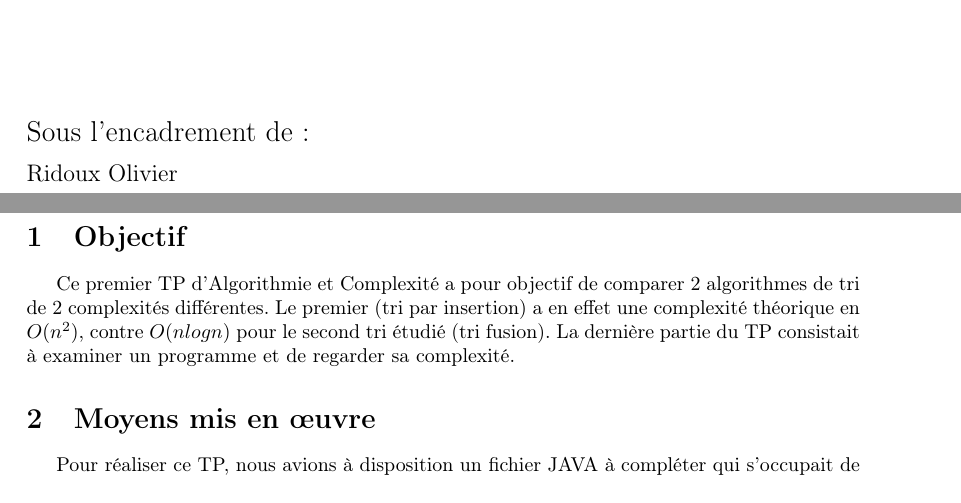
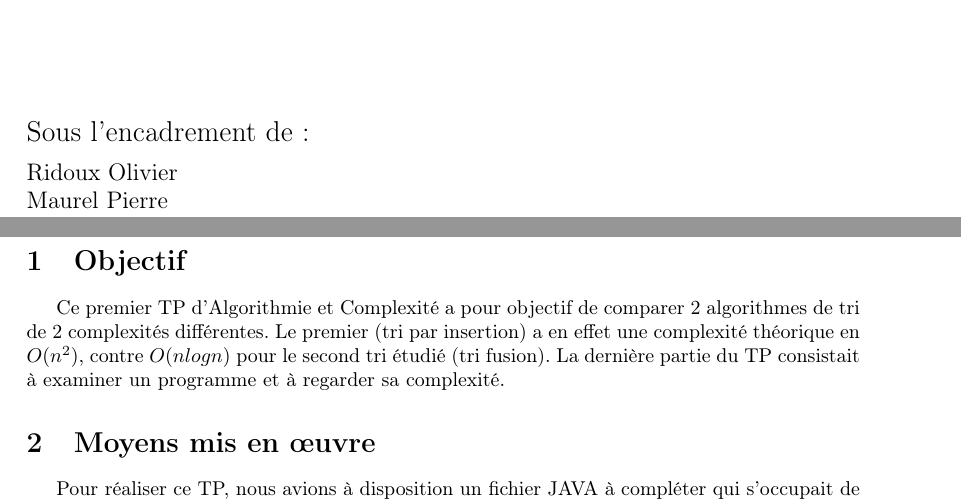
Before and after one commit to AmarOk1412/TPS, a LaTeX document (AC/Compte-Rendu/title.tex): two parts of pages 1 and 2 of 7, joined at a grey line, cut so that both start at the same text. Compiled offline with pdfLaTeX.

Commit message:
correct CR

```diff
--- a/AC/Compte-Rendu/title.tex
+++ b/AC/Compte-Rendu/title.tex
@@ -31,13 +31,14 @@
 	\begin{flushleft}
 		\Large{Sous l'encadrement de~:}\\
 		\vspace{0.2cm}
-		\large{{Ridoux} Olivier}
+		\large{{Ridoux} Olivier}\\
+		\large{{Maurel} Pierre}
 	\end{flushleft}
 	\vfill
 \end{titlepage}
 
 \section{Objectif}
-Ce premier TP d'Algorithmie et Complexité a pour objectif de comparer 2 algorithmes de tri de 2 complexités différentes. Le premier (tri par insertion) a en effet une complexité théorique en $O(n^2)$, contre $O(nlogn)$ pour le second tri étudié (tri fusion). La dernière partie du TP consistait à examiner un programme et de regarder sa complexité.
+Ce premier TP d'Algorithmie et Complexité a pour objectif de comparer 2 algorithmes de tri de 2 complexités différentes. Le premier (tri par insertion) a en effet une complexité théorique en $O(n^2)$, contre $O(nlogn)$ pour le second tri étudié (tri fusion). La dernière partie du TP consistait à examiner un programme et à regarder sa complexité.
 \section{Moyens mis en \oe uvre}
 Pour réaliser ce TP, nous avions à disposition un fichier JAVA à compléter qui s'occupait de l'implementation des tris ainsi que la mesure du temps de calcul. Puis un programme Matlab pour l'affichage des graphes de résultats.\\
 Voici notre implémentation du tri insertion :\\
```
Also changed, not shown: AC/Compte-Rendu/title.pdf, 1 other file.
